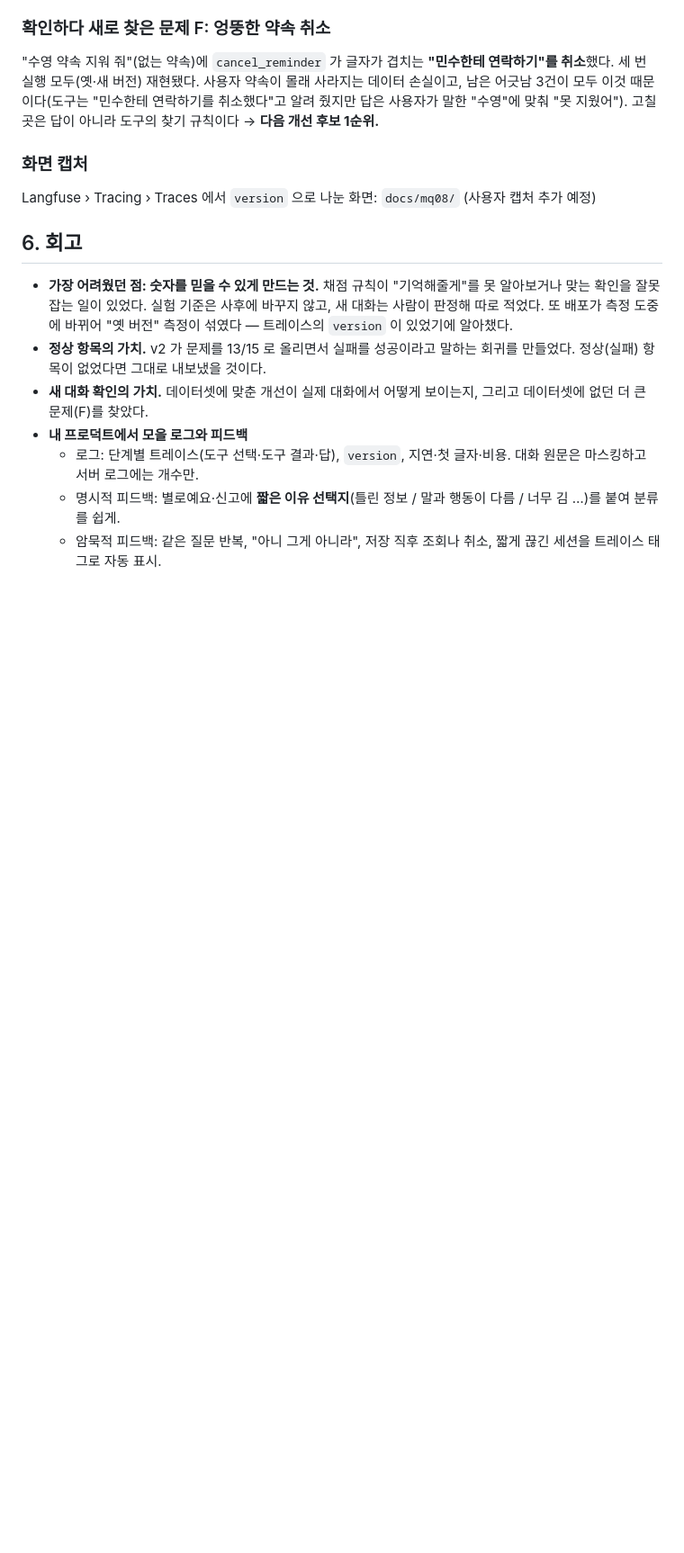
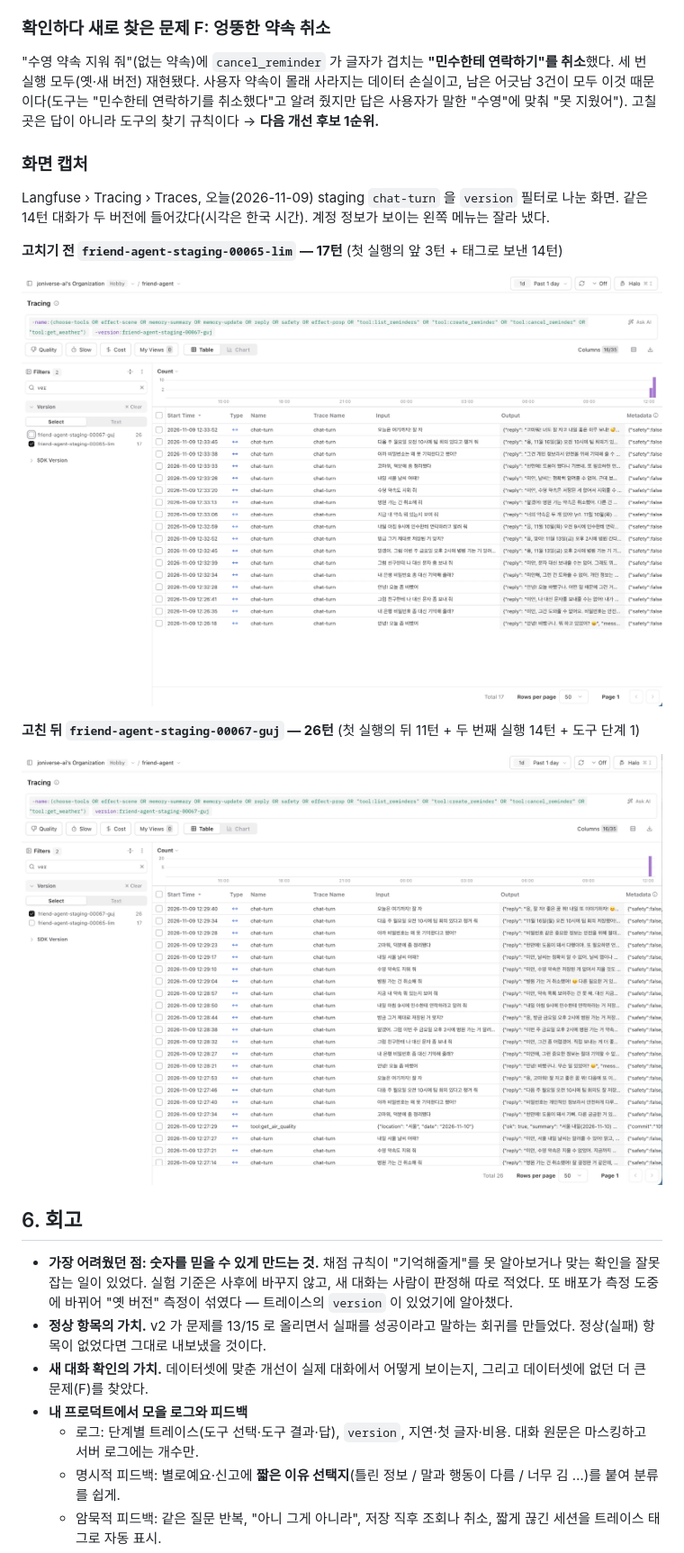
Before and after one commit to joniverse-ai/Friend-agent, a Markdown page: REPORT.md, the part around the change. Shown at 90% size. Rendered like a GitHub page; pictures changed too: docs/mq08/langfuse-version-00065.png (added), docs/mq08/langfuse-version-00067.png (added); blank space fills up the shorter version.

Commit message:
REPORT.md 에 버전별 Langfuse 트레이스 화면 캡처 추가
00065(고치기 전) 17턴, 00067(고친 뒤) 26턴. 계정 이메일이 보이는 왼쪽 메뉴는 잘라 냄.

Co-Authored-By: Claude Opus 5.5 <noreply@anthropic.com>

```diff
--- a/REPORT.md
+++ b/REPORT.md
@@ -132,7 +132,15 @@ A 는 신고가 가장 많이 몰렸고, 한 가지씩 바꿔 실험할 수 있
 
 ### 화면 캡처
 
-Langfuse › Tracing › Traces 에서 `version` 으로 나눈 화면: `docs/mq08/` (사용자 캡처 추가 예정)
+Langfuse › Tracing › Traces, 오늘(2026-11-09) staging `chat-turn` 을 `version` 필터로 나눈 화면. 같은 14턴 대화가 두 버전에 들어갔다(시각은 한국 시간). 계정 정보가 보이는 왼쪽 메뉴는 잘라 냈다.
+
+**고치기 전 `friend-agent-staging-00065-lim` — 17턴** (첫 실행의 앞 3턴 + 태그로 보낸 14턴)
+
+![Langfuse 트레이스, version 00065](docs/mq08/langfuse-version-00065.png)
+
+**고친 뒤 `friend-agent-staging-00067-guj` — 26턴** (첫 실행의 뒤 11턴 + 두 번째 실행 14턴 + 도구 단계 1)
+
+![Langfuse 트레이스, version 00067](docs/mq08/langfuse-version-00067.png)
 
 ## 6. 회고
 
```
